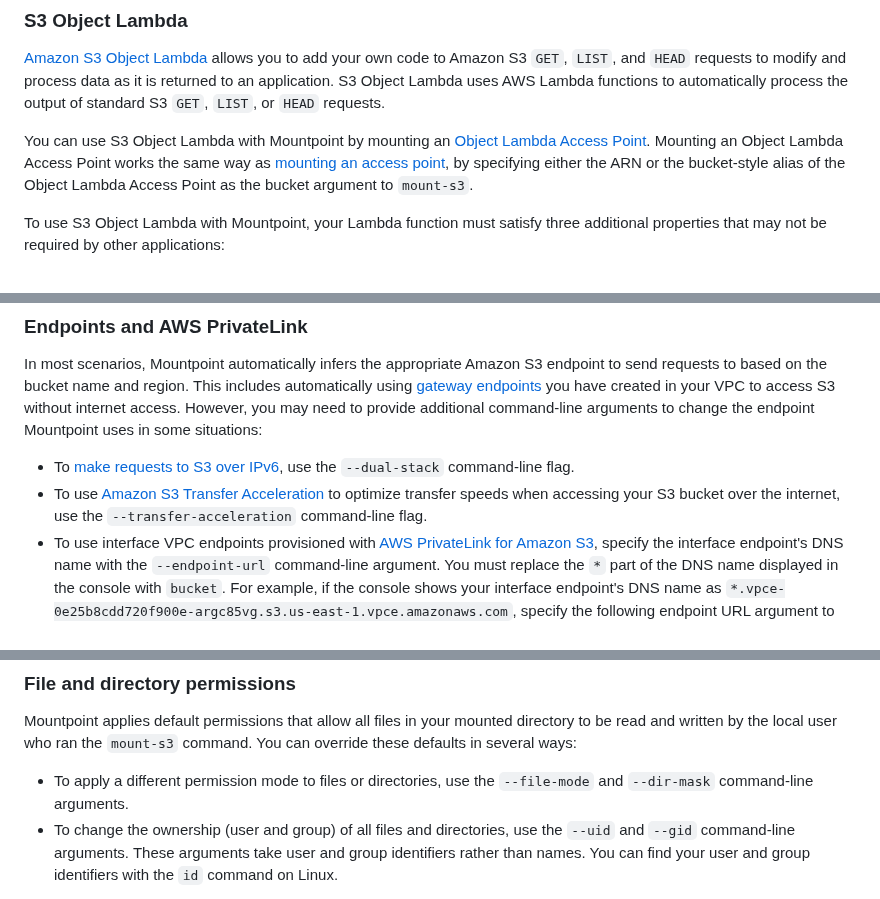
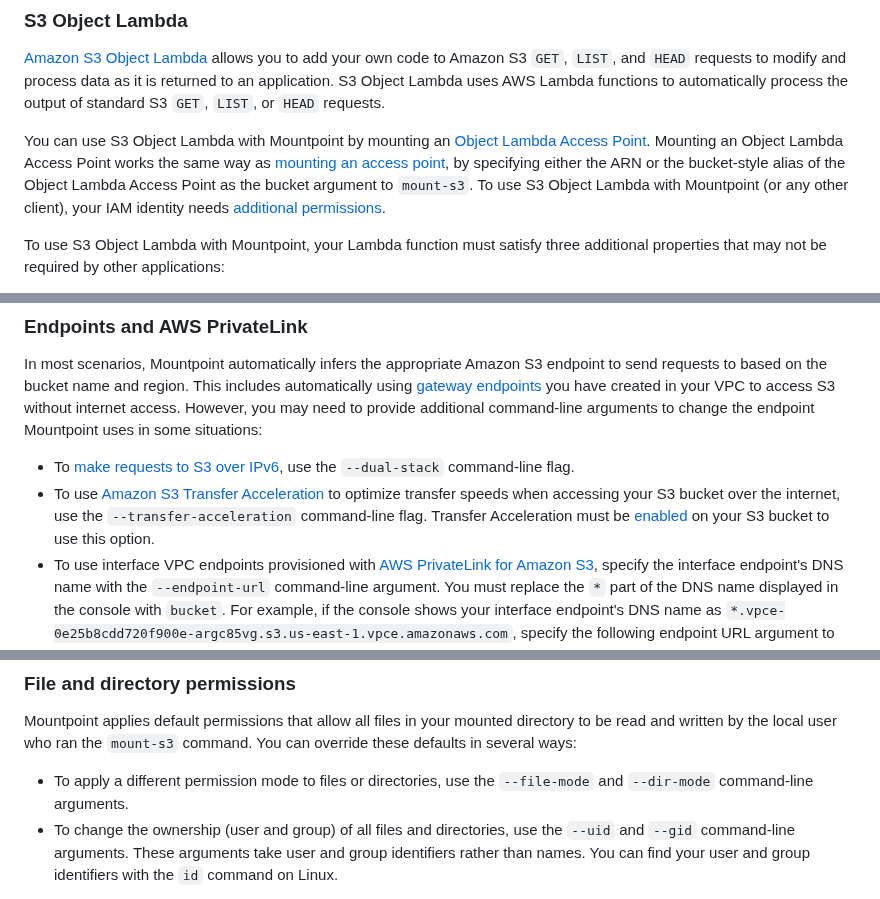
Before and after one commit to awslabs/mountpoint-s3, a Markdown page: doc/CONFIGURATION.md, 3 parts joined by grey strips. Rendered like a GitHub page.

Commit message:
PR feedback
Signed-off-by: James Bornholt <bornholt@amazon.com>

````diff
--- a/doc/CONFIGURATION.md
+++ b/doc/CONFIGURATION.md
@@ -108,7 +108,7 @@ then you can mount your S3 bucket to the `/path/to/mount` directory with either
 
 [Amazon S3 Object Lambda](https://docs.aws.amazon.com/AmazonS3/latest/userguide/transforming-objects.html) allows you to add your own code to Amazon S3 `GET`, `LIST`, and `HEAD` requests to modify and process data as it is returned to an application. S3 Object Lambda uses AWS Lambda functions to automatically process the output of standard S3 `GET`, `LIST`, or `HEAD` requests.
 
-You can use S3 Object Lambda with Mountpoint by mounting an [Object Lambda Access Point](https://docs.aws.amazon.com/AmazonS3/latest/userguide/olap-use.html). Mounting an Object Lambda Access Point works the same way as [mounting an access point](#access-points), by specifying either the ARN or the bucket-style alias of the Object Lambda Access Point as the bucket argument to `mount-s3`.
+You can use S3 Object Lambda with Mountpoint by mounting an [Object Lambda Access Point](https://docs.aws.amazon.com/AmazonS3/latest/userguide/olap-use.html). Mounting an Object Lambda Access Point works the same way as [mounting an access point](#access-points), by specifying either the ARN or the bucket-style alias of the Object Lambda Access Point as the bucket argument to `mount-s3`. To use S3 Object Lambda with Mountpoint (or any other client), your IAM identity needs [additional permissions](https://docs.aws.amazon.com/AmazonS3/latest/userguide/olap-policies.html).
 
 To use S3 Object Lambda with Mountpoint, your Lambda function must satisfy three additional properties that may not be required by other applications:
 1. Mountpoint uses the `Range` HTTP header for all `GetObject` requests to S3. To use S3 Object Lambda with Mountpoint, your Lambda function must be configured to enable the `Range` header, and must map the provided `Range` header to the transformed object. See [Working with Range and partNumber headers](https://docs.aws.amazon.com/AmazonS3/latest/userguide/range-get-olap.html) in the Amazon S3 User Guide for more details.
@@ -120,7 +120,7 @@ To use S3 Object Lambda with Mountpoint, your Lambda function must satisfy three
 In most scenarios, Mountpoint automatically infers the appropriate Amazon S3 endpoint to send requests to based on the bucket name and region. This includes automatically using [gateway endpoints](https://docs.aws.amazon.com/vpc/latest/privatelink/vpc-endpoints-s3.html) you have created in your VPC to access S3 without internet access. However, you may need to provide additional command-line arguments to change the endpoint Mountpoint uses in some situations:
 
 * To [make requests to S3 over IPv6](https://docs.aws.amazon.com/AmazonS3/latest/userguide/ipv6-access.html), use the `--dual-stack` command-line flag.
-* To use [Amazon S3 Transfer Acceleration](https://docs.aws.amazon.com/AmazonS3/latest/userguide/transfer-acceleration.html) to optimize transfer speeds when accessing your S3 bucket over the internet, use the `--transfer-acceleration` command-line flag.
+* To use [Amazon S3 Transfer Acceleration](https://docs.aws.amazon.com/AmazonS3/latest/userguide/transfer-acceleration.html) to optimize transfer speeds when accessing your S3 bucket over the internet, use the `--transfer-acceleration` command-line flag. Transfer Acceleration must be [enabled](https://docs.aws.amazon.com/AmazonS3/latest/userguide/transfer-acceleration-examples.html) on your S3 bucket to use this option.
 * To use interface VPC endpoints provisioned with [AWS PrivateLink for Amazon S3](https://docs.aws.amazon.com/AmazonS3/latest/userguide/privatelink-interface-endpoints.html), specify the interface endpoint's DNS name with the `--endpoint-url` command-line argument. You must replace the `*` part of the DNS name displayed in the console with `bucket`. For example, if the console shows your interface endpoint's DNS name as `*.vpce-0e25b8cdd720f900e-argc85vg.s3.us-east-1.vpce.amazonaws.com`, specify the following endpoint URL argument to Mountpoint:
   ```
   --endpoint-url https://bucket.vpce-0e25b8cdd720f900e-argc85vg.s3.us-east-1.vpce.amazonaws.com
@@ -169,7 +169,7 @@ Mountpoint supports reading existing objects from your S3 bucket when they are s
 ### File and directory permissions
 
 Mountpoint applies default permissions that allow all files in your mounted directory to be read and written by the local user who ran the `mount-s3` command. You can override these defaults in several ways:
-* To apply a different permission mode to files or directories, use the `--file-mode` and `--dir-mask` command-line arguments.
+* To apply a different permission mode to files or directories, use the `--file-mode` and `--dir-mode` command-line arguments.
 * To change the ownership (user and group) of all files and directories, use the `--uid` and `--gid` command-line arguments. These arguments take user and group identifiers rather than names. You can find your user and group identifiers with the `id` command on Linux.
 
 By default, users other than the user who ran the `mount-s3` command cannot access your mounted directory, even if the permissions and ownership settings above would allow it. This is true even for the `root` user, and is a limitation of the FUSE system Mountpoint uses to create a file system. To allow other non-root users to access your mounted directory, use the `--allow-other` command-line flag. To allow the root user to access your mounted directory if you ran `mount-s3` as a different user, use the `--allow-root` command-line flag. To use these flags, you may need to first [configure FUSE](https://manpages.debian.org/testing/fuse/mount.fuse.8.en.html#CONFIGURATION) by adding the line `user_allow_other` to the `/etc/fuse.conf` file. Even with these flags enabled, Mountpoint still respects the permissions and ownership configured with the other flags above.
````
